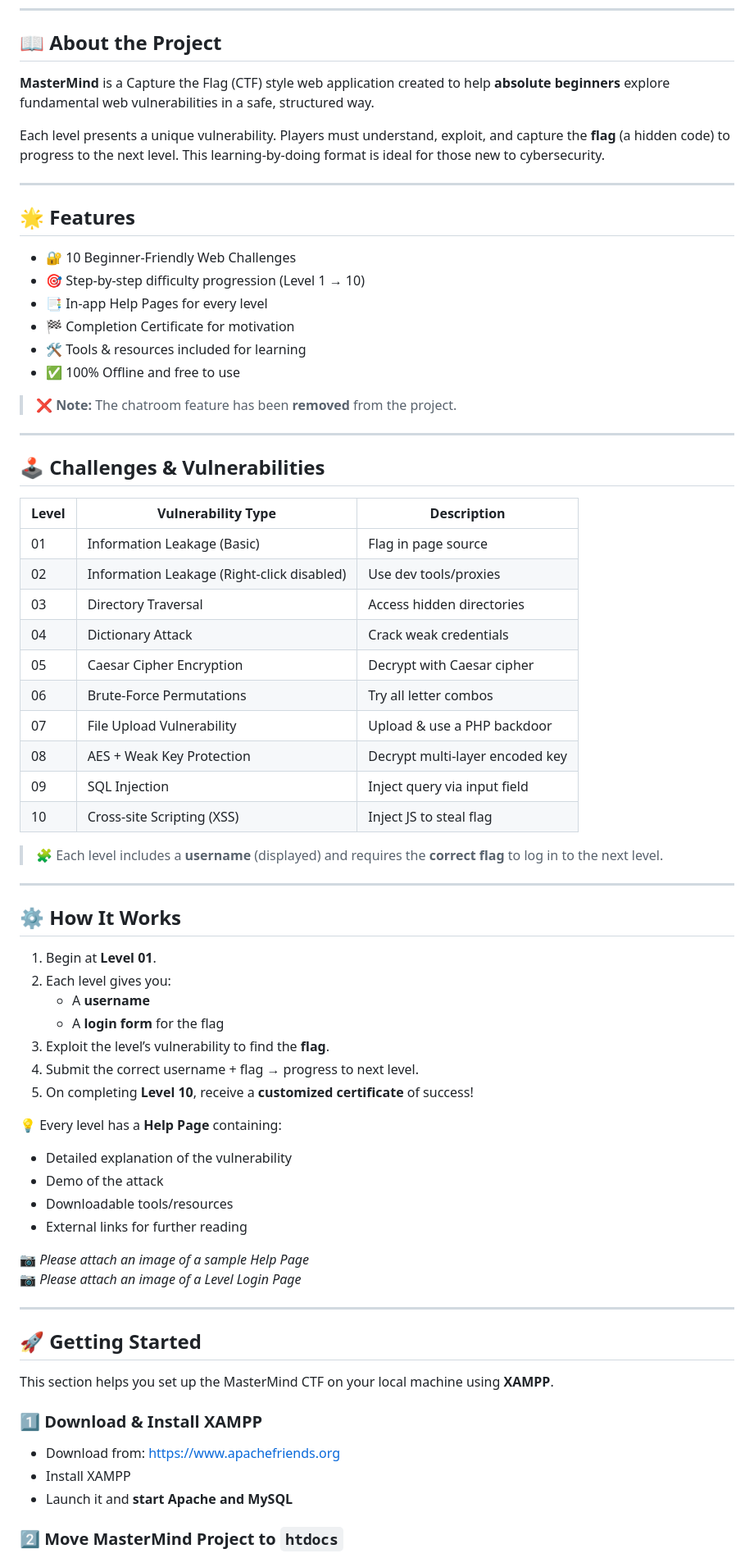
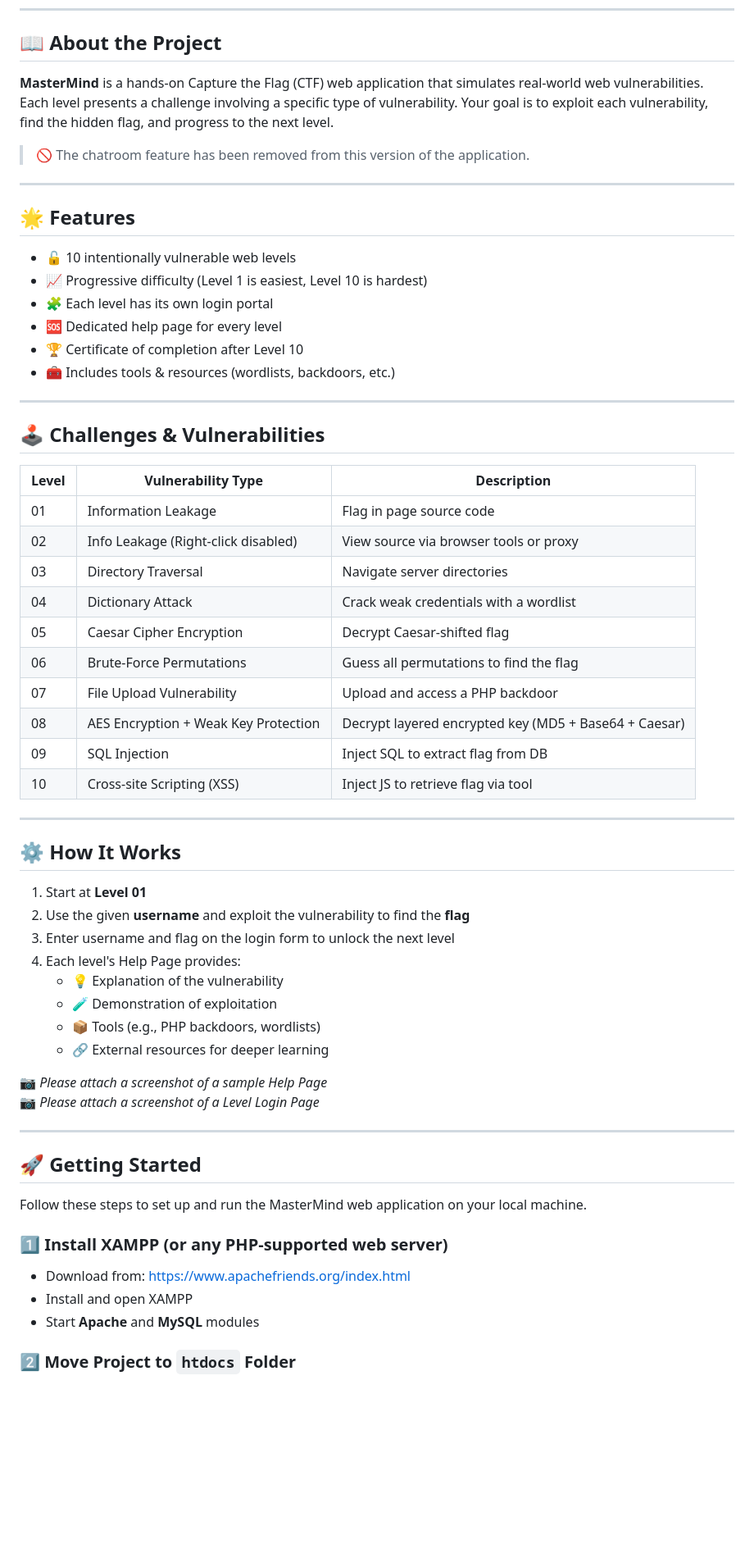
Before and after one commit to Ravindu-Denuwan-Godage/MasterMind, a Markdown page: README.md, the part around one of its changes. Shown at 82% size. GitHub-like rendering; blank space fills up the shorter version.

```diff
--- a/README.md
+++ b/README.md
@@ -24,22 +22,20 @@ Welcome to **MasterMind**, a beginner-focused **Web Application Capture The Flag
 
 ## 📖 About the Project
 
-**MasterMind** is a Capture the Flag (CTF) style web application created to help **absolute beginners** explore fundamental web vulnerabilities in a safe, structured way.
+**MasterMind** is a hands-on Capture the Flag (CTF) web application that simulates real-world web vulnerabilities. Each level presents a challenge involving a specific type of vulnerability. Your goal is to exploit each vulnerability, find the hidden flag, and progress to the next level.
 
-Each level presents a unique vulnerability. Players must understand, exploit, and capture the **flag** (a hidden code) to progress to the next level. This learning-by-doing format is ideal for those new to cybersecurity.
+> 🚫 The chatroom feature has been removed from this version of the application.
 
 ---
 
 ## 🌟 Features
 
-- 🔐 10 Beginner-Friendly Web Challenges
-- 🎯 Step-by-step difficulty progression (Level 1 → 10)
-- 📑 In-app Help Pages for every level
-- 🏁 Completion Certificate for motivation
-- 🛠️ Tools & resources included for learning
-- ✅ 100% Offline and free to use
-
-> ❌ **Note:** The chatroom feature has been **removed** from the project.
+- 🔓 10 intentionally vulnerable web levels
+- 📈 Progressive difficulty (Level 1 is easiest, Level 10 is hardest)
+- 🧩 Each level has its own login portal
+- 🆘 Dedicated help page for every level
+- 🏆 Certificate of completion after Level 10
+- 🧰 Includes tools & resources (wordlists, backdoors, etc.)
 
 ---
 
@@ -47,52 +43,44 @@ Each level presents a unique vulnerability. Players must understand, exploit, an
 
 | Level | Vulnerability Type                              | Description |
 |-------|--------------------------------------------------|-------------|
-| 01    | Information Leakage (Basic)                      | Flag in page source |
-| 02    | Information Leakage (Right-click disabled)       | Use dev tools/proxies |
-| 03    | Directory Traversal                              | Access hidden directories |
-| 04    | Dictionary Attack                                | Crack weak credentials |
-| 05    | Caesar Cipher Encryption                         | Decrypt with Caesar cipher |
-| 06    | Brute-Force Permutations                         | Try all letter combos |
-| 07    | File Upload Vulnerability                        | Upload & use a PHP backdoor |
-| 08    | AES + Weak Key Protection                        | Decrypt multi-layer encoded key |
-| 09    | SQL Injection                                    | Inject query via input field |
-| 10    | Cross-site Scripting (XSS)                       | Inject JS to steal flag |
-
-> 🧩 Each level includes a **username** (displayed) and requires the **correct flag** to log in to the next level.
+| 01    | Information Leakage                              | Flag in page source code |
+| 02    | Info Leakage (Right-click disabled)              | View source via browser tools or proxy |
+| 03    | Directory Traversal                              | Navigate server directories |
+| 04    | Dictionary Attack                                | Crack weak credentials with a wordlist |
+| 05    | Caesar Cipher Encryption                         | Decrypt Caesar-shifted flag |
+| 06    | Brute-Force Permutations                         | Guess all permutations to find the flag |
+| 07    | File Upload Vulnerability                        | Upload and access a PHP backdoor |
+| 08    | AES Encryption + Weak Key Protection             | Decrypt layered encrypted key (MD5 + Base64 + Caesar) |
+| 09    | SQL Injection                                    | Inject SQL to extract flag from DB |
+| 10    | Cross-site Scripting (XSS)                       | Inject JS to retrieve flag via tool |
 
 ---
 
 ## ⚙️ How It Works
 
-1. Begin at **Level 01**.
-2. Each level gives you:
-   - A **username**
-   - A **login form** for the flag
-3. Exploit the level’s vulnerability to find the **flag**.
-4. Submit the correct username + flag → progress to next level.
-5. On completing **Level 10**, receive a **customized certificate** of success!
+1. Start at **Level 01**
+2. Use the given **username** and exploit the vulnerability to find the **flag**
+3. Enter username and flag on the login form to unlock the next level
+4. Each level's Help Page provides:
+   - 💡 Explanation of the vulnerability
+   - 🧪 Demonstration of exploitation
+   - 📦 Tools (e.g., PHP backdoors, wordlists)
+   - 🔗 External resources for deeper learning
 
-💡 Every level has a **Help Page** containing:
-
-- Detailed explanation of the vulnerability
-- Demo of the attack
-- Downloadable tools/resources
-- External links for further reading
-
-📷 _Please attach an image of a sample Help Page_
-📷 _Please attach an image of a Level Login Page_
+📷 _Please attach a screenshot of a sample Help Page_
+📷 _Please attach a screenshot of a Level Login Page_
 
 ---
 
 ## 🚀 Getting Started
 
-This section helps you set up the MasterMind CTF on your local machine using **XAMPP**.
+Follow these steps to set up and run the MasterMind web application on your local machine.
 
-### 1️⃣ Download & Install XAMPP
+### 1️⃣ Install XAMPP (or any PHP-supported web server)
 
-- Download from: [https://www.apachefriends.org](https://www.apachefriends.org)
-- Install XAMPP
-- Launch it and **start Apache and MySQL**
+- Download from: https://www.apachefriends.org/index.html
+- Install and open XAMPP
+- Start **Apache** and **MySQL** modules
 
-### 2️⃣ Move MasterMind Project to `htdocs`
+### 2️⃣ Move Project to `htdocs` Folder
 
```
Also changed, not shown: other parts of README.md (+40 -11 lines).
